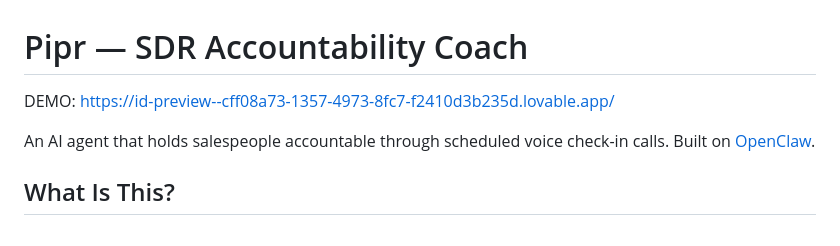
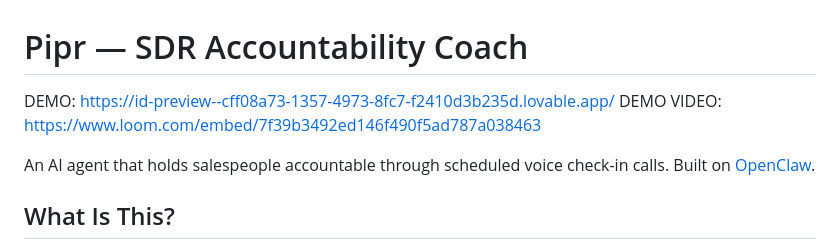
Before and after one commit to MurchE/pipr_hack, a Markdown page: README.md, the part around the change. Drawn GitHub-style.

```diff
--- a/README.md
+++ b/README.md
@@ -1,6 +1,7 @@
 # Pipr — SDR Accountability Coach
 
 DEMO: https://id-preview--cff08a73-1357-4973-8fc7-f2410d3b235d.lovable.app/
+DEMO VIDEO: https://www.loom.com/embed/7f39b3492ed146f490f5ad787a038463
 
 An AI agent that holds salespeople accountable through scheduled voice check-in calls. Built on [OpenClaw](https://openclaw.ai).
 
```
